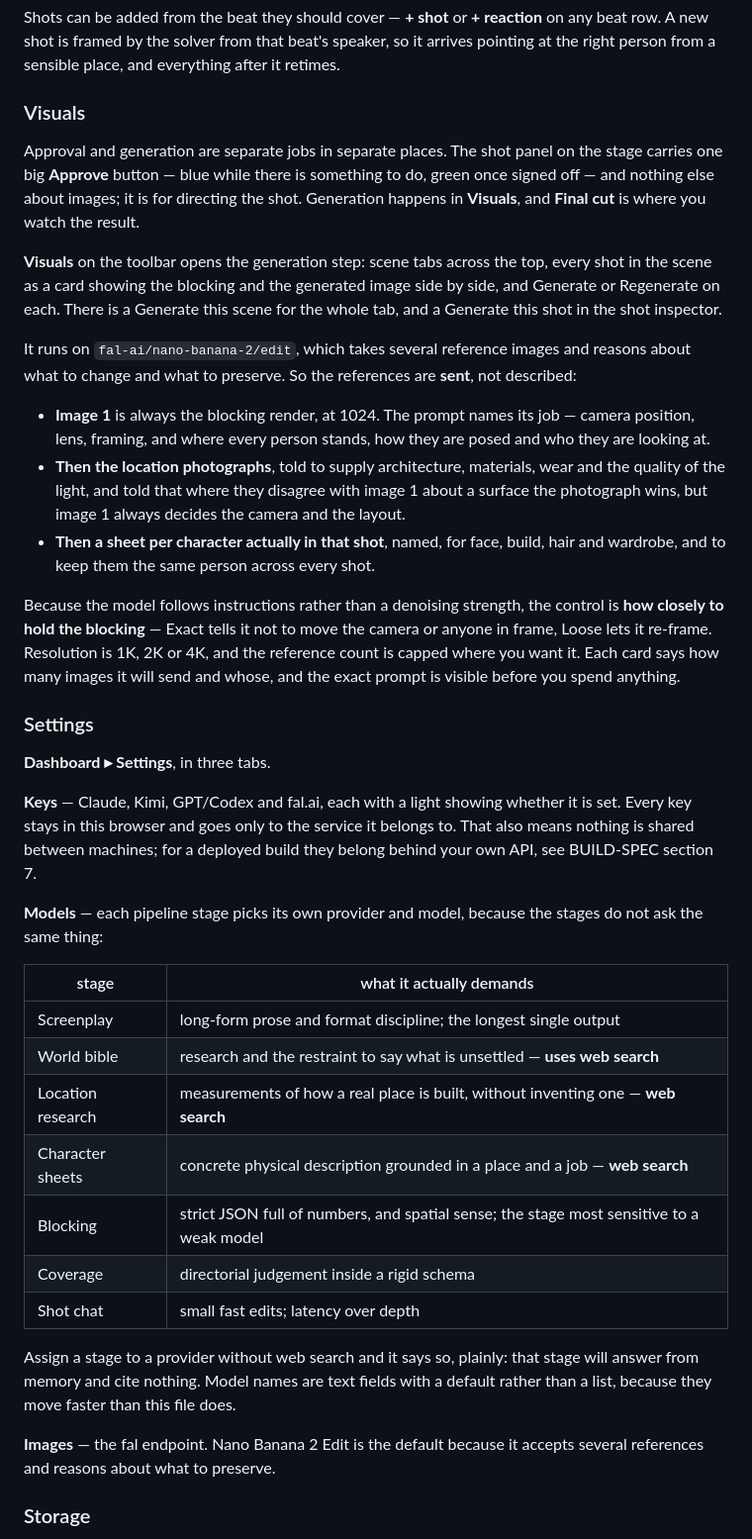
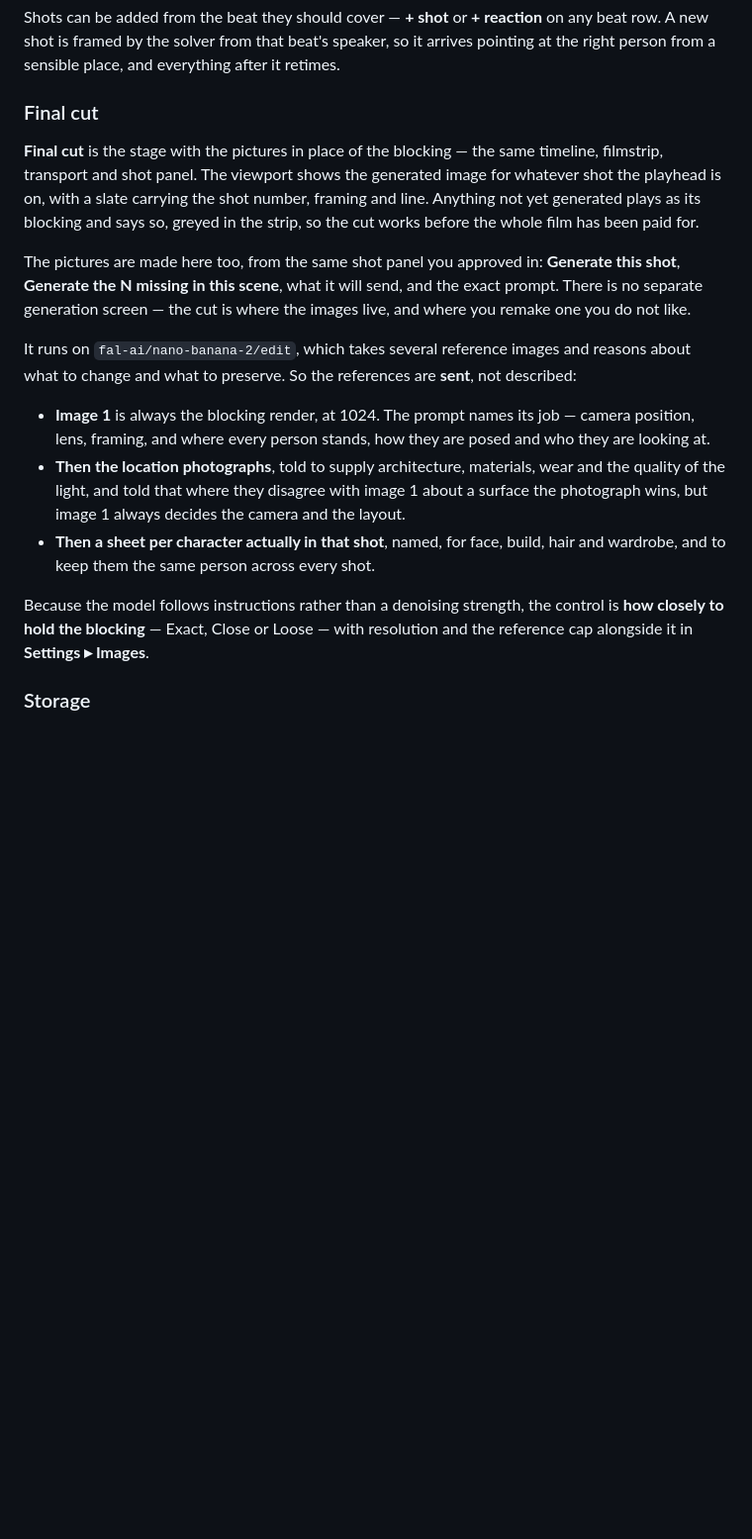
Before and after one commit to SkilltimateTechnologies/previz2, a Markdown page: README.md, the part around the change. Shown at 99% size. Rendered like a GitHub page; blank space fills up the shorter version.

Commit message:
Fold Visuals into the final cut
Visuals and the final cut were the same screen twice: one a grid of shots with their
pictures, the other the film with its pictures. Keeping both meant two places to look at
the same images and two ideas of where generation happens.

The cut is now the only one. It is still the stage with the pictures in place of the
blocking, and generation moved into the shot panel there — generate this shot, generate the
ones missing from this scene, what it will send, and the exact prompt, all in the panel you
just approved the shot in. Regenerating updates the viewport and the strip in place.

The overlay is gone rather than hidden: its markup, its logic and two kilobytes of its
styles. The image options it carried now sit in Settings alongside the keys, which is where
someone would look for them.

Toolbar loses a button and the app loses a screen.

```diff
--- a/README.md
+++ b/README.md
@@ -94,17 +94,18 @@ Shots can be added from the beat they should cover — **+ shot** or **+ reactio
 beat row. A new shot is framed by the solver from that beat's speaker, so it arrives
 pointing at the right person from a sensible place, and everything after it retimes.
 
-### Visuals
+### Final cut
 
-Approval and generation are separate jobs in separate places. The shot panel on the stage
-carries one big **Approve** button — blue while there is something to do, green once signed
-off — and nothing else about images; it is for directing the shot. Generation happens in
-**Visuals**, and **Final cut** is where you watch the result.
+**Final cut** is the stage with the pictures in place of the blocking — the same timeline,
+filmstrip, transport and shot panel. The viewport shows the generated image for whatever
+shot the playhead is on, with a slate carrying the shot number, framing and line. Anything
+not yet generated plays as its blocking and says so, greyed in the strip, so the cut works
+before the whole film has been paid for.
 
-**Visuals** on the toolbar opens the generation step: scene tabs across the top, every shot
-in the scene as a card showing the blocking and the generated image side by side, and
-Generate or Regenerate on each. There is a Generate this scene for the whole tab, and a
-Generate this shot in the shot inspector.
+The pictures are made here too, from the same shot panel you approved in: **Generate this
+shot**, **Generate the N missing in this scene**, what it will send, and the exact prompt.
+There is no separate generation screen — the cut is where the images live, and where you
+remake one you do not like.
 
 It runs on `fal-ai/nano-banana-2/edit`, which takes several reference images and reasons
 about what to change and what to preserve. So the references are **sent**, not described:
@@ -119,39 +120,8 @@ about what to change and what to preserve. So the references are **sent**, not d
   wardrobe, and to keep them the same person across every shot.
 
 Because the model follows instructions rather than a denoising strength, the control is
-**how closely to hold the blocking** — Exact tells it not to move the camera or anyone in
-frame, Loose lets it re-frame. Resolution is 1K, 2K or 4K, and the reference count is
-capped where you want it. Each card says how many images it will send and whose, and the
-exact prompt is visible before you spend anything.
-
-### Settings
-
-**Dashboard ▸ Settings**, in three tabs.
-
-**Keys** — Claude, Kimi, GPT/Codex and fal.ai, each with a light showing whether it is set.
-Every key stays in this browser and goes only to the service it belongs to. That also means
-nothing is shared between machines; for a deployed build they belong behind your own API,
-see BUILD-SPEC section 7.
-
-**Models** — each pipeline stage picks its own provider and model, because the stages do
-not ask the same thing:
-
-| stage | what it actually demands |
-|---|---|
-| Screenplay | long-form prose and format discipline; the longest single output |
-| World bible | research and the restraint to say what is unsettled — **uses web search** |
-| Location research | measurements of how a real place is built, without inventing one — **web search** |
-| Character sheets | concrete physical description grounded in a place and a job — **web search** |
-| Blocking | strict JSON full of numbers, and spatial sense; the stage most sensitive to a weak model |
-| Coverage | directorial judgement inside a rigid schema |
-| Shot chat | small fast edits; latency over depth |
-
-Assign a stage to a provider without web search and it says so, plainly: that stage will
-answer from memory and cite nothing. Model names are text fields with a default rather than
-a list, because they move faster than this file does.
-
-**Images** — the fal endpoint. Nano Banana 2 Edit is the default because it accepts several
-references and reasons about what to preserve.
+**how closely to hold the blocking** — Exact, Close or Loose — with resolution and the
+reference cap alongside it in **Settings ▸ Images**.
 
 ### Storage
 
```
